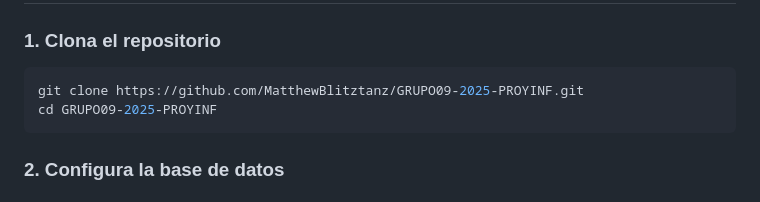
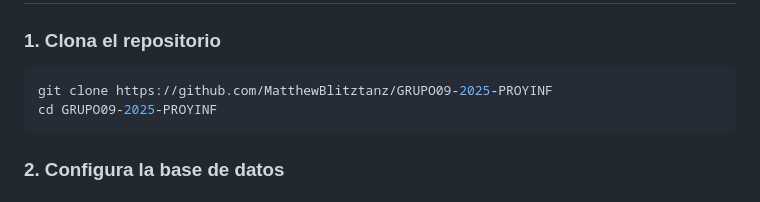
Before and after one commit to blitztanz/GRUPO06-2025-PROYINF, a Markdown page: README.md, the part around the change. Drawn GitHub-style.

````diff
--- a/README.md
+++ b/README.md
@@ -127,7 +127,7 @@ plataforma_PAES/
 ### 1. Clona el repositorio
 
 ```bash
-git clone https://github.com/MatthewBlitztanz/GRUPO09-2025-PROYINF.git
+git clone https://github.com/MatthewBlitztanz/GRUPO09-2025-PROYINF
 cd GRUPO09-2025-PROYINF
 ```
 
````
